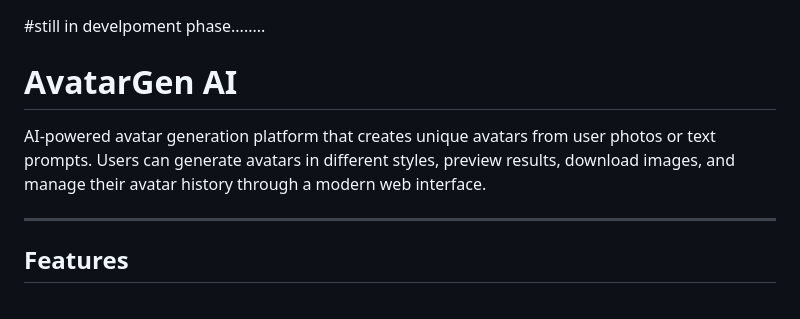
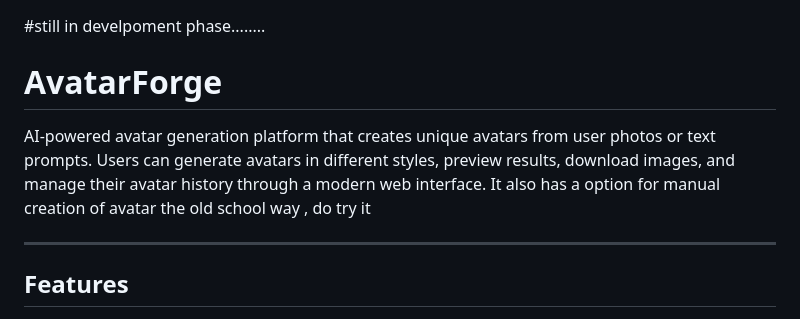
Before and after one commit to saberathena25/Avatar_Generator, a Markdown page: README.md, the part around the change. Drawn GitHub-style.

```diff
--- a/README.md
+++ b/README.md
@@ -1,7 +1,8 @@
 #still in develpoment phase........
-# AvatarGen AI
+# AvatarForge
 
 AI-powered avatar generation platform that creates unique avatars from user photos or text prompts. Users can generate avatars in different styles, preview results, download images, and manage their avatar history through a modern web interface.
+It also has a option for manual creation of avatar the old school way , do try it
 
 ---
 
```
